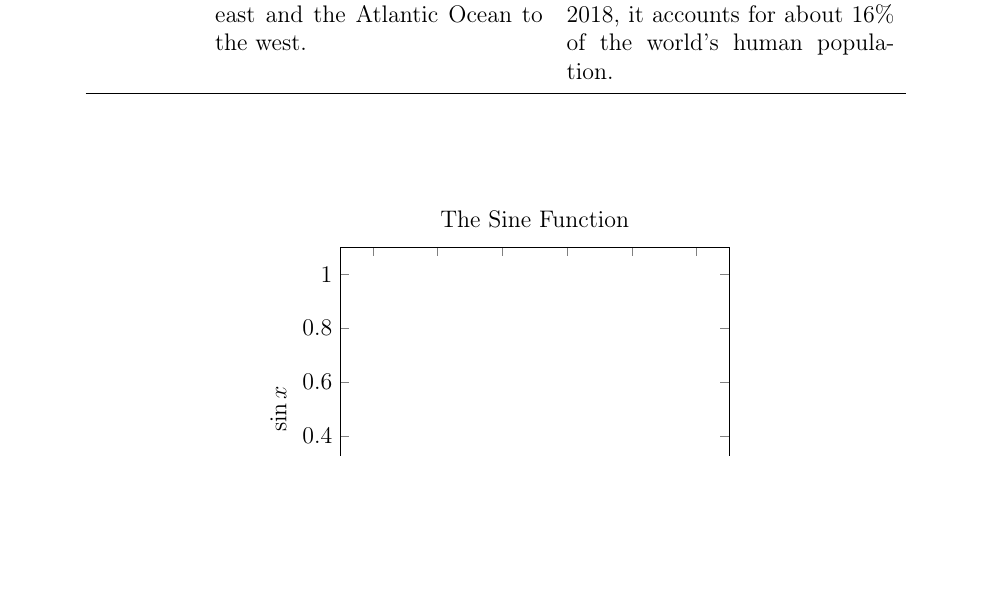
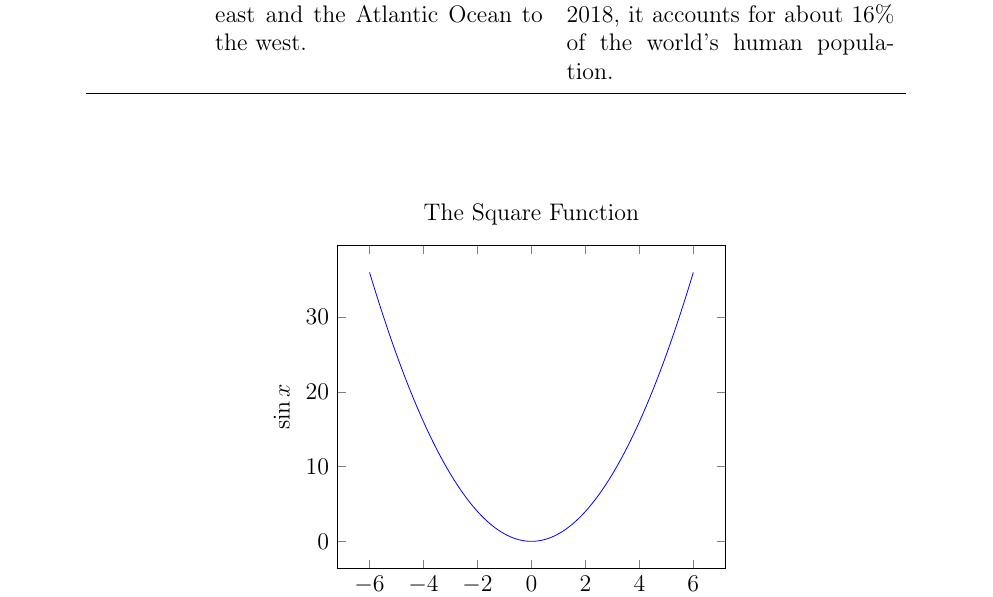
Before and after one commit to SiqiPan2008/2023HiMCM, a LaTeX paper (13643.tex): part of page 5 of 8, cut so that both start at the same text, the shorter picture padded with empty space. Compiled offline with pdfLaTeX; TikZ figures are drawn from their code, not taken from saved files.

Commit message:
Re-initialize

```diff
--- a/13643.tex
+++ b/13643.tex
@@ -177,10 +177,11 @@
 			\centering
 			\begin{tikzpicture}
 				\begin{axis}[
-					title=The Sine Function,
+					title=The Square Function,
 					xlabel={$x$},
 					ylabel={$\sin x$}
 					]
+					\addplot [blue, domain=-6:6, samples=201] {x^2};
 					% \addplot [blue] table {./data/TryData.dat};
 				\end{axis}
 			\end{tikzpicture}
```
Also changed, not shown: 13643.pdf, figures/13643-figure0.pdf.
